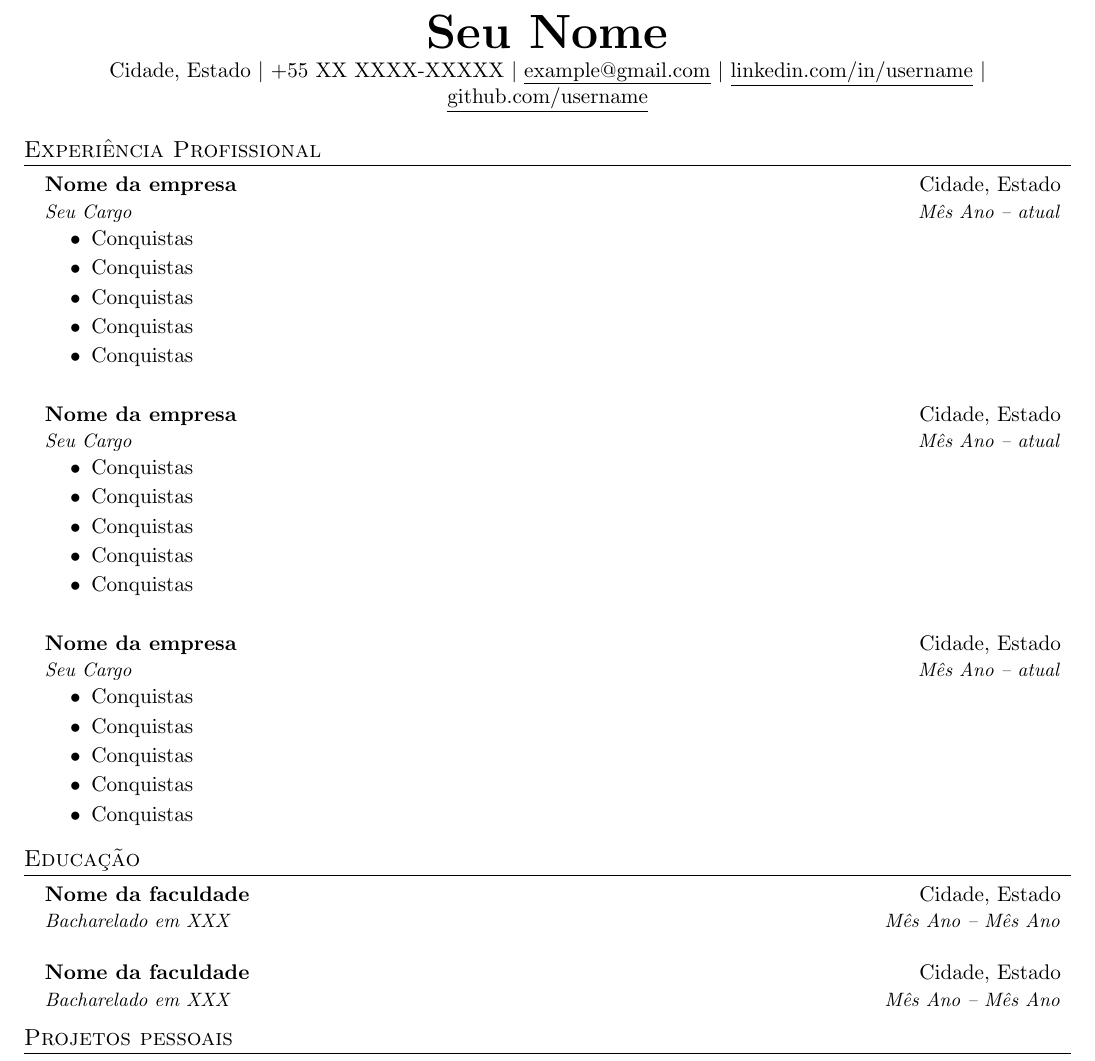
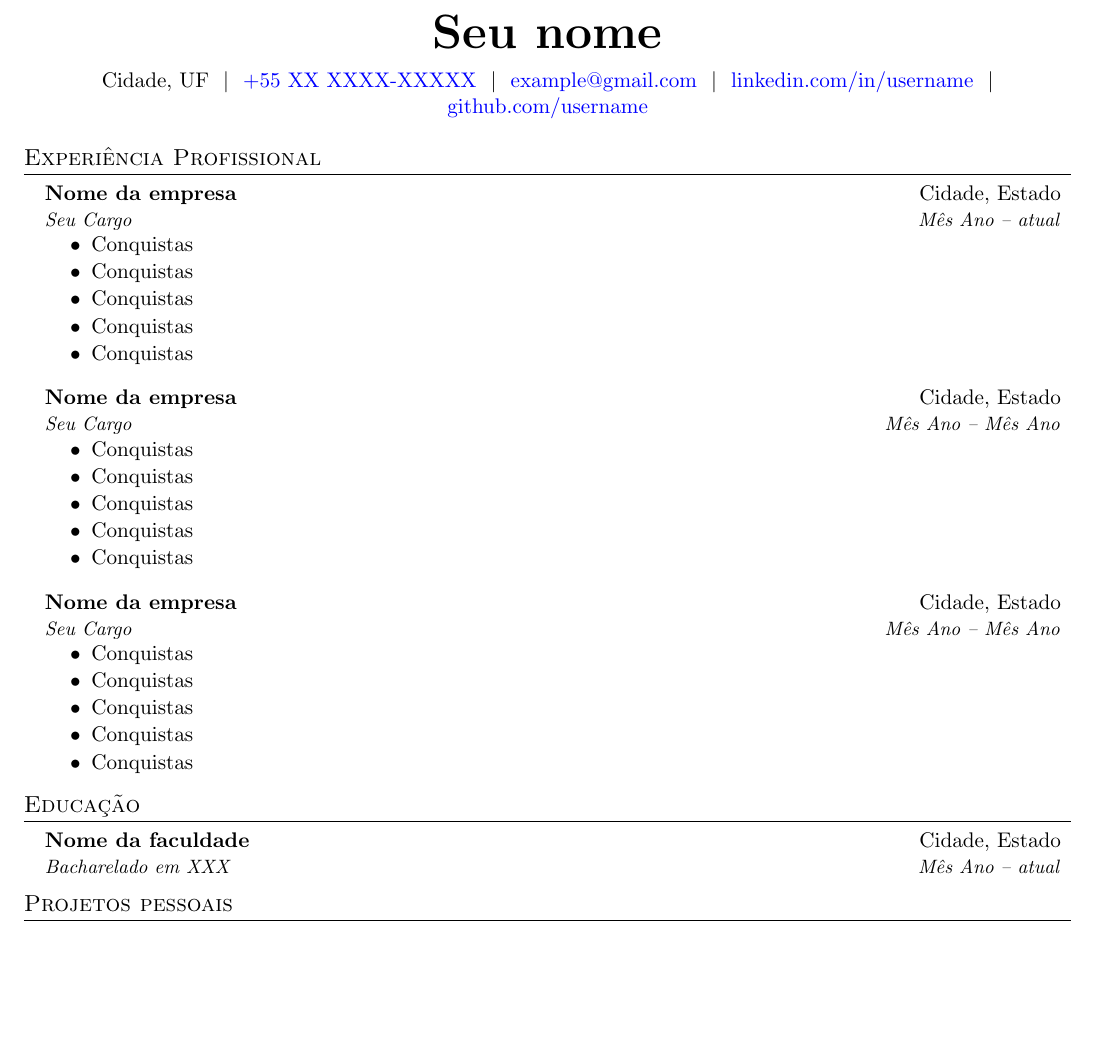
Before and after one commit to laporeon/latex-resume-templates, a LaTeX CV (templates/pt_br/curriculo.tex): part of page 1 of 2 before the commit and part of the page after it, cut so that both start at the same text, the shorter picture padded with empty space. Compiled offline with pdfLaTeX.

Commit message:
refactor: remove unused packages, fix heading links and remove white spaces

```diff
--- a/templates/pt_br/curriculo.tex
+++ b/templates/pt_br/curriculo.tex
@@ -9,14 +9,14 @@
 \usepackage{titlesec}
 \usepackage{enumitem}
 \usepackage[hidelinks]{hyperref}
-\usepackage{fancyhdr}
-\usepackage{latexsym}
-\usepackage{marvosym}
 \usepackage[usenames,dvipsnames]{color}
-\usepackage{verbatim}
 \usepackage[portuguese]{babel}
 \usepackage{tabularx}
+\usepackage{fancyhdr}
 \input{glyphtounicode}
+
+% centered version of 'X' col. type
+\newcolumntype{C}{>{\centering\arraybackslash}X}
 
 %----------FONT OPTIONS----------
 % sans-serif
@@ -76,13 +77,14 @@
 \begin{document}
 
 %----------HEADING----------
-\begin{center}
-    \textbf{\Huge \scshape Seu Nome} \\ \vspace{1pt}
-    Cidade, Estado $|$ +55 XX XXXX-XXXXX $|$
-    \href{mailto:example@gmail.com}{\underline{example@gmail.com}} $|$
-    \href{https://linkedin.com/in/username}{\underline{linkedin.com/in/username}} $|$
-    \href{https://github.com/username}{\underline{github.com/username}}
-\end{center}
+\begin{tabularx}{\linewidth}{@{} C @{}}
+    \textbf{\Huge \scshape Seu nome} \\[6.5pt]
+    {\raisebox{-0.01pt}{Cidade, UF}} \ $|$ \
+    \href{https://wa.me/+55XXXXXXX}{\raisebox{-0.01pt}{+55 XX XXXX-XXXXX}} \ $|$ \
+    \href{mailto:example@gmail.com}{\raisebox{-0.01pt}{example@gmail.com}} \ $|$ \
+    \href{https://linkedin.com/in/username}{\raisebox{-0.01pt}{linkedin.com/in/username}} \ $|$ \
+    \href{https://github.com/username}{\raisebox{-0.01pt}{github.com/username}}
+\end{tabularx}
 
 %-----------EXPERIENCE-----------
 \section{Experiência Profissional}
@@ -105,7 +107,7 @@
     \vspace{-2pt}\item
     \begin{tabular*}{0.97\textwidth}[t]{l@{\extracolsep{\fill}}r}
         \textbf{Nome da empresa} & Cidade, Estado  \\
-        \textit{\small Seu Cargo} & \textit{\small Mês Ano -- atual} \\
+        \textit{\small Seu Cargo} & \textit{\small Mês Ano -- Mês Ano} \\
     \end{tabular*}\vspace{-7pt}
     \begin{itemize}[label=\textbullet]
         \item{Conquistas \vspace{-2pt}}
@@ -120,7 +122,7 @@
     \vspace{-2pt}\item
     \begin{tabular*}{0.97\textwidth}[t]{l@{\extracolsep{\fill}}r}
         \textbf{Nome da empresa} & Cidade, Estado  \\
-        \textit{\small Seu Cargo} & \textit{\small Mês Ano -- atual} \\
+        \textit{\small Seu Cargo} & \textit{\small Mês Ano -- Mês Ano} \\
     \end{tabular*}\vspace{-7pt}
     \begin{itemize}[label=\textbullet]
         \item{Conquistas \vspace{-2pt}}
@@ -131,25 +133,15 @@
     \end{itemize}\vspace{-5pt}
 \end{itemize}
 
-
 %-----------EDUCATION-----------
 \section{Educação}
 \begin{itemize}[leftmargin=0.15in, label={}]
     \vspace{-2pt}\item
     \begin{tabular*}{0.97\textwidth}[t]{l@{\extracolsep{\fill}}r}
         \textbf{Nome da faculdade} & Cidade, Estado \\
-        \textit{\small Bacharelado em XXX} & \textit{\small Mês Ano -- Mês Ano} \\
+        \textit{\small Bacharelado em XXX} & \textit{\small Mês Ano -- atual} \\
     \end{tabular*}\vspace{-7pt}
 \end{itemize}
-
-\begin{itemize}[leftmargin=0.15in, label={}]
-    \vspace{-2pt}\item
-    \begin{tabular*}{0.97\textwidth}[t]{l@{\extracolsep{\fill}}r}
-        \textbf{Nome da faculdade} & Cidade, Estado \\
-        \textit{\small Bacharelado em XXX} & \textit{\small Mês Ano -- Mês Ano} \\
-    \end{tabular*}\vspace{-7pt}
-\end{itemize}
-
 
 %-----------PROJECTS-----------
 \section{Projetos pessoais}
```
Also changed, not shown: templates/en_us/resume.tex (+15 -21 lines), templates/pt_br/curriculo.tex (5 more changed lines).
